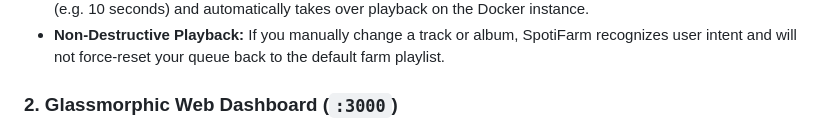
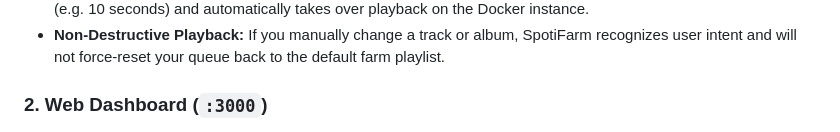
Before and after one commit to ELAVL-BAT/SpotiFarm, a Markdown page: README.md, the part around the change. Rendered like a GitHub page.

```diff
--- a/README.md
+++ b/README.md
@@ -95,7 +95,7 @@ SpotiFarm actively monitors Spotify Connect state directly from the DOM:
 * **Auto-Takeover:** When you finish listening and pause your music, SpotiFarm waits a configurable grace period (e.g. 10 seconds) and automatically takes over playback on the Docker instance.
 * **Non-Destructive Playback:** If you manually change a track or album, SpotiFarm recognizes user intent and will not force-reset your queue back to the default farm playlist.
 
-### 2. Glassmorphic Web Dashboard (`:3000`)
+### 2. Web Dashboard (`:3000`)
 
 <div align="center">
   <img src="assets/dashboard.png" alt="SpotiFarm WebUI Dashboard" width="100%" />
```
